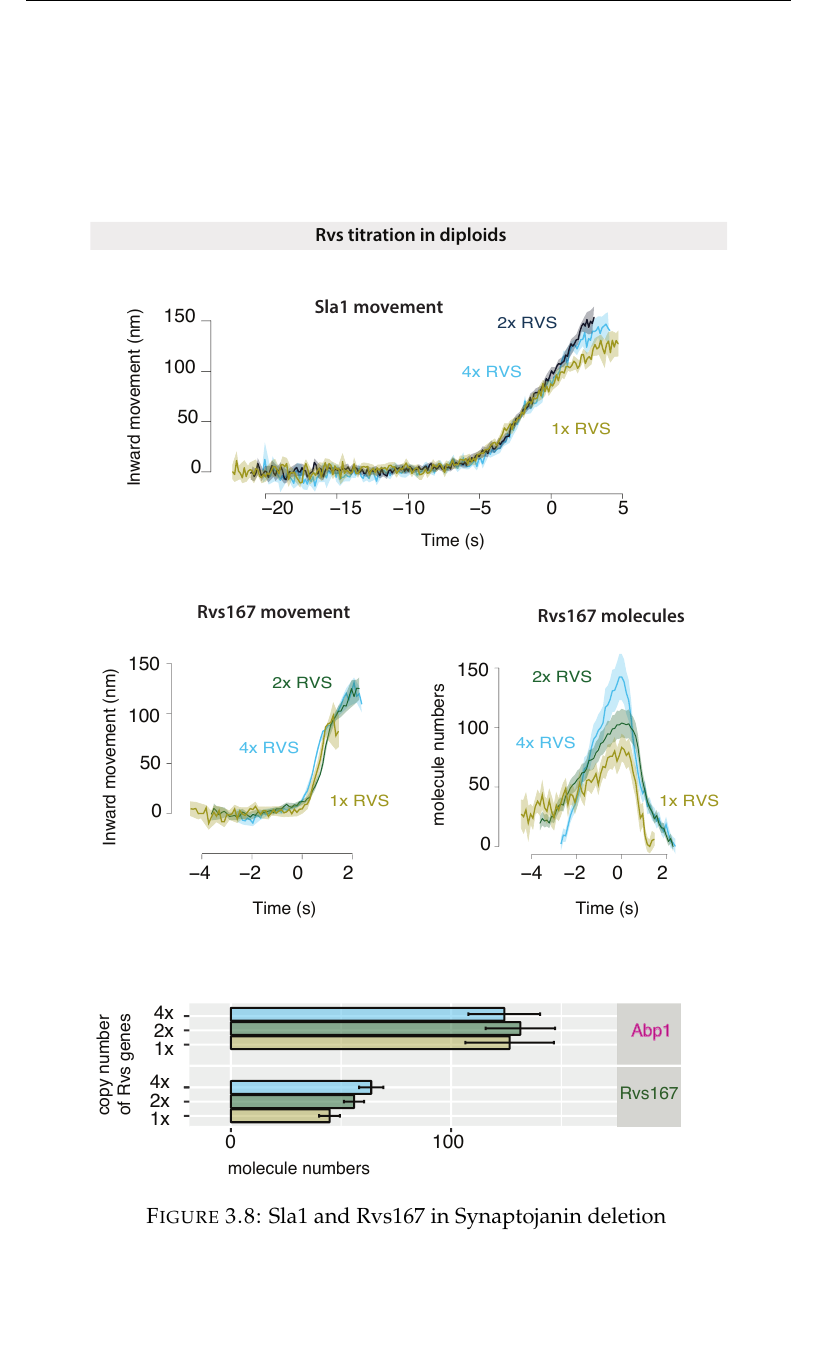
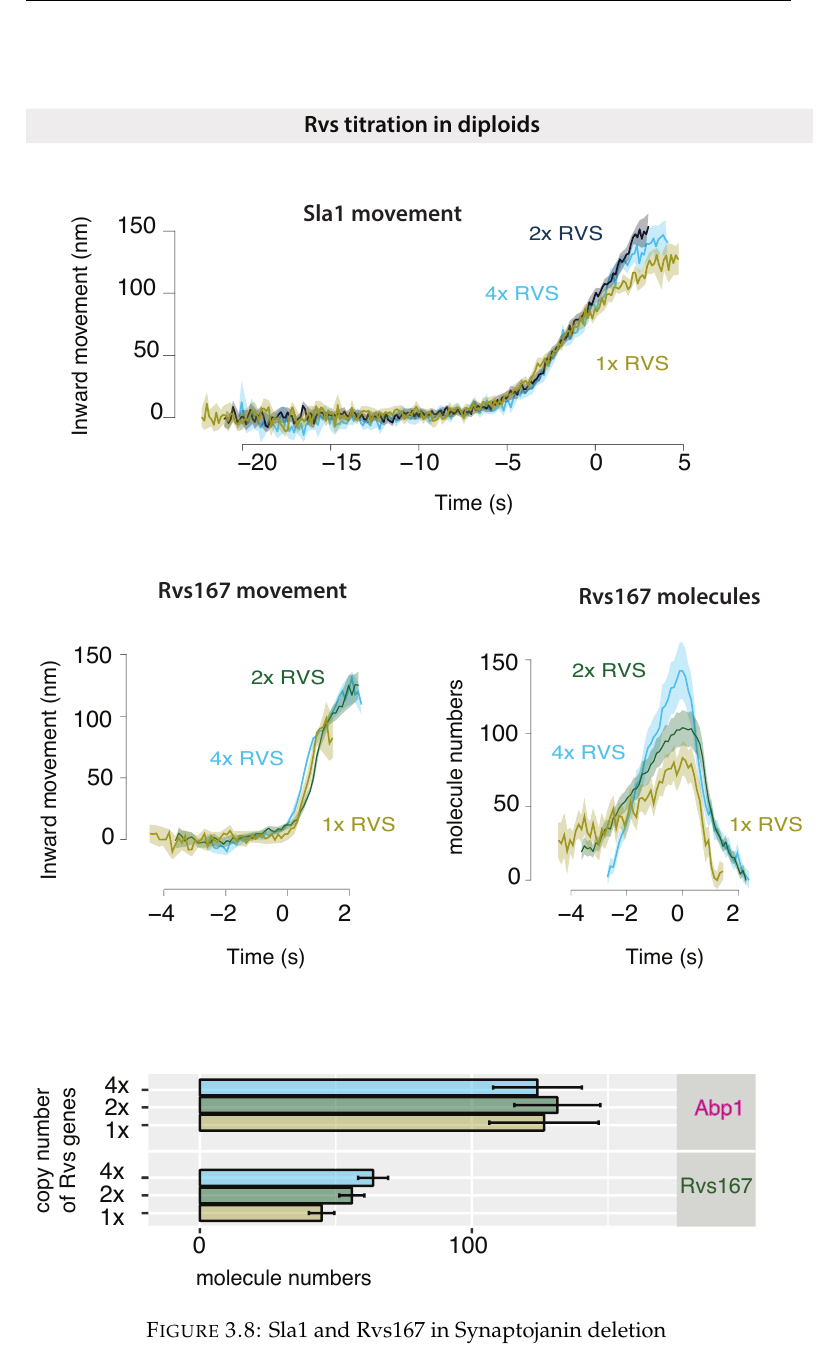
Before and after one commit to deepikaamenon/thesis_2021, a LaTeX thesis (main.tex, which reads Chapters/Results.tex): part of page 54 of 57, cut so that both start at the same text, the shorter picture padded with empty space. Compiled offline with pdfLaTeX.

Commit message:
txs auto checkin

```diff
--- a/Chapters/Results.tex
+++ b/Chapters/Results.tex
@@ -176,7 +176,7 @@ Is likely that SH3 domains, are involved in modulating oligomerization (5, 14) a
 
 		\begin{figure}
 	\centering
-	\includegraphics[width=17cm,height=17cm,keepaspectratio]{figures/results_final/protein_friction2}
+	\includegraphics[width=21cm,height=21cm,keepaspectratio]{figures/results_final/protein_friction2}
 	\caption{Sla1 and Rvs167 in Synaptojanin deletion \label{fig5}}
 	\end{figure}
 
```
Also changed, not shown: Chapters/Results.tex (2 more changed lines).
